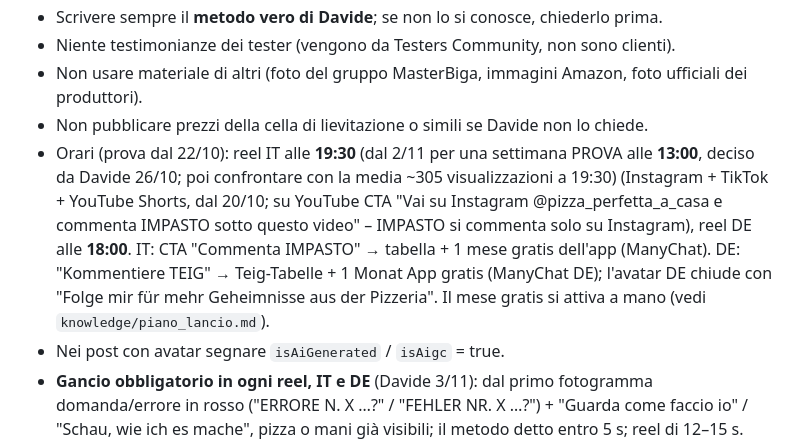
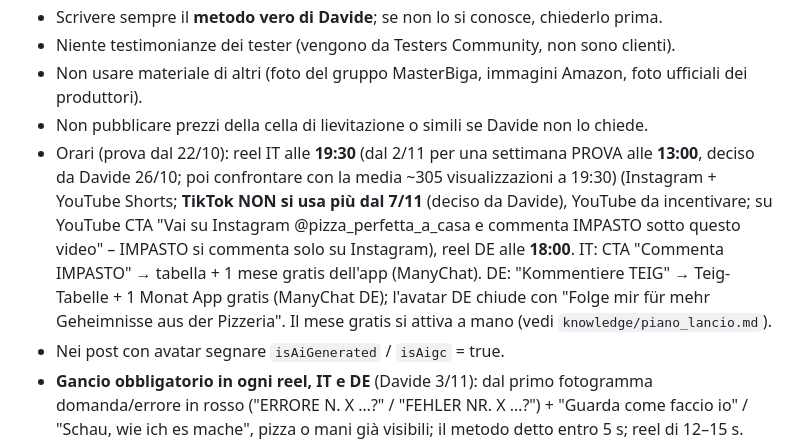
Before and after one commit to davide-1966/davide-ai-os, a Markdown page: CLAUDE.md, the part around the change. Drawn GitHub-style.

```diff
--- a/CLAUDE.md
+++ b/CLAUDE.md
@@ -16,7 +16,7 @@ Prima di agire leggi `knowledge/davide_profile.md` e `knowledge/piano_lancio.md`
 - Niente testimonianze dei tester (vengono da Testers Community, non sono clienti).
 - Non usare materiale di altri (foto del gruppo MasterBiga, immagini Amazon, foto ufficiali dei produttori).
 - Non pubblicare prezzi della cella di lievitazione o simili se Davide non lo chiede.
-- Orari (prova dal 22/10): reel IT alle **19:30** (dal 2/11 per una settimana PROVA alle **13:00**, deciso da Davide 26/10; poi confrontare con la media ~305 visualizzazioni a 19:30) (Instagram + TikTok + YouTube Shorts, dal 20/10; su YouTube CTA "Vai su Instagram @pizza_perfetta_a_casa e commenta IMPASTO sotto questo video" – IMPASTO si commenta solo su Instagram), reel DE alle **18:00**. IT: CTA "Commenta IMPASTO" → tabella + 1 mese gratis dell'app (ManyChat). DE: "Kommentiere TEIG" → Teig-Tabelle + 1 Monat App gratis (ManyChat DE); l'avatar DE chiude con "Folge mir für mehr Geheimnisse aus der Pizzeria". Il mese gratis si attiva a mano (vedi `knowledge/piano_lancio.md`).
+- Orari (prova dal 22/10): reel IT alle **19:30** (dal 2/11 per una settimana PROVA alle **13:00**, deciso da Davide 26/10; poi confrontare con la media ~305 visualizzazioni a 19:30) (Instagram + YouTube Shorts; **TikTok NON si usa più dal 7/11** (deciso da Davide), YouTube da incentivare; su YouTube CTA "Vai su Instagram @pizza_perfetta_a_casa e commenta IMPASTO sotto questo video" – IMPASTO si commenta solo su Instagram), reel DE alle **18:00**. IT: CTA "Commenta IMPASTO" → tabella + 1 mese gratis dell'app (ManyChat). DE: "Kommentiere TEIG" → Teig-Tabelle + 1 Monat App gratis (ManyChat DE); l'avatar DE chiude con "Folge mir für mehr Geheimnisse aus der Pizzeria". Il mese gratis si attiva a mano (vedi `knowledge/piano_lancio.md`).
 - Nei post con avatar segnare `isAiGenerated` / `isAigc` = true.
 - **Gancio obbligatorio in ogni reel, IT e DE** (Davide 3/11): dal primo fotogramma domanda/errore in rosso ("ERRORE N. X …?" / "FEHLER NR. X …?") + "Guarda come faccio io" / "Schau, wie ich es mache", pizza o mani già visibili; il metodo detto entro 5 s; reel di 12–15 s.
 - **Su Instagram ogni reel esce prima come REEL DI PROVA** (deciso da Davide 3/11: "lo facciamo bene o non lo facciamo per niente"). Dopo ~3 giorni si guardano gli insight; solo se va bene si condivide con TUTTI (pulsante "Condividi con tutti": follower e non follower) in un giorno libero. Il reel IT di prova che va male non si condivide.
```
Also changed, not shown: knowledge/da_fare.md (+2 -0 lines).
